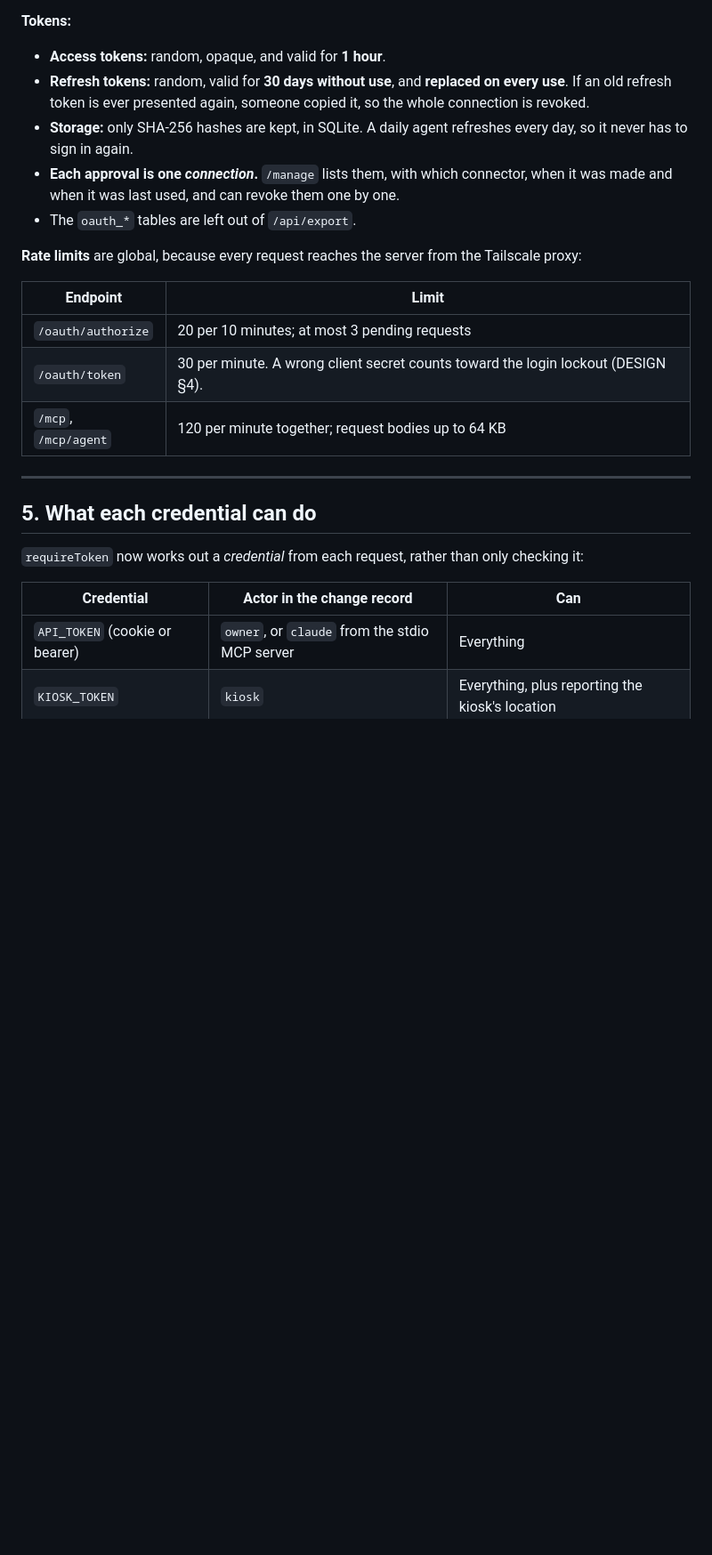
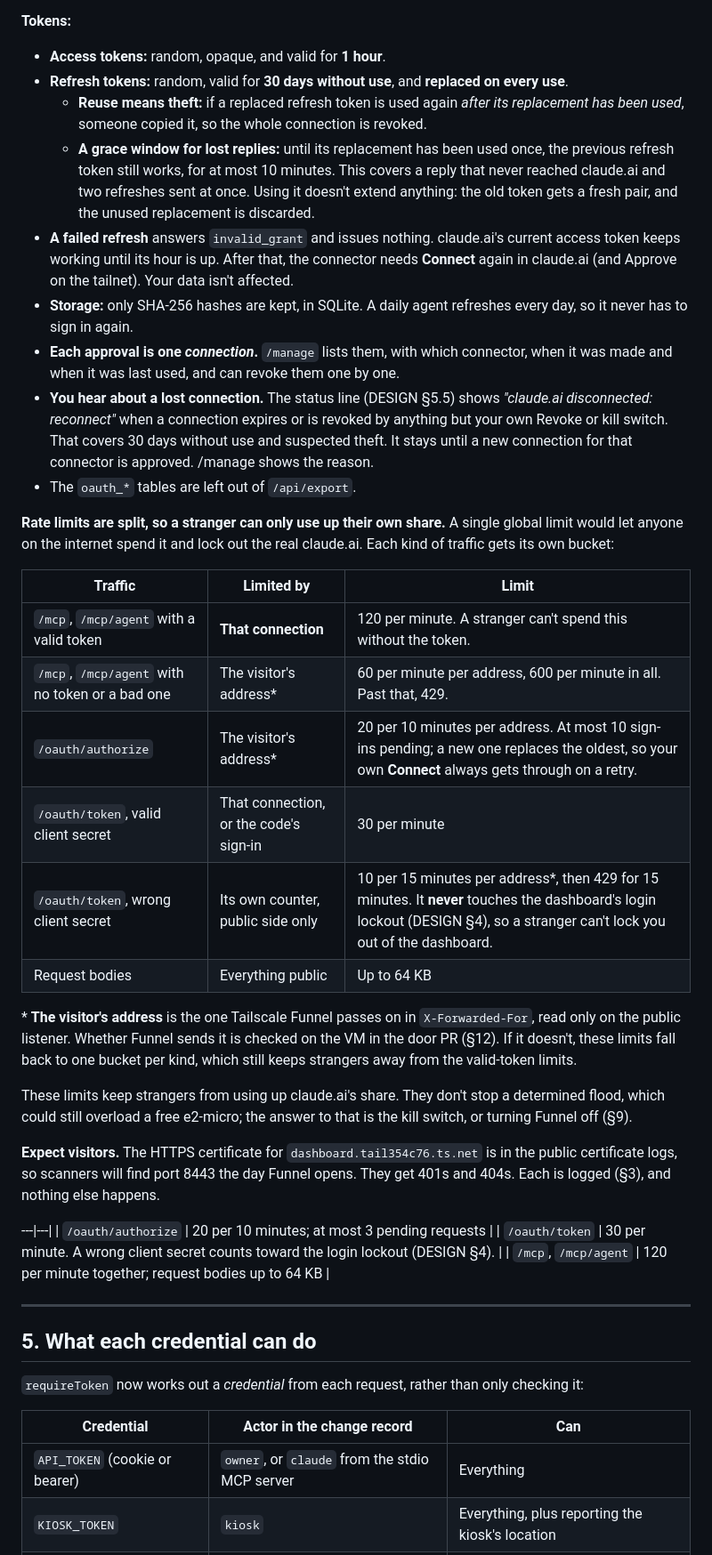
Before and after one commit to lukeyawn/dashboard, a Markdown page: docs/CONNECTOR.md, the part around one of its changes. Shown at 89% size. GitHub-like rendering; blank space fills up the shorter version.

Commit message:
Design phase 8: split rate limits, refresh grace, disconnect warning
- Public rate limits are per connection for valid tokens, and per
  visitor for everything else, so strangers can't starve claude.ai.
- A wrong client secret has its own counter and never trips the
  dashboard's login lockout.
- The previous refresh token works until its replacement is used, so a
  lost reply or concurrent refresh doesn't look like theft.
- A connection that expires or is revoked for suspected theft shows in
  the status line.
- The token is checked before the request body is read.

Co-Authored-By: Claude Opus 5.5 <noreply@anthropic.com>

```diff
--- a/docs/CONNECTOR.md
+++ b/docs/CONNECTOR.md
@@ -108,15 +110,33 @@ This follows the MCP authorization spec. The server is both the protected resour
 
 **Tokens:**
 - **Access tokens:** random, opaque, and valid for **1 hour**.
-- **Refresh tokens:** random, valid for **30 days without use**, and **replaced on every use**. If an old refresh token is ever presented again, someone copied it, so the whole connection is revoked.
+- **Refresh tokens:** random, valid for **30 days without use**, and **replaced on every use**.
+  - **Reuse means theft:** if a replaced refresh token is used again *after its replacement has been used*, someone copied it, so the whole connection is revoked.
+  - **A grace window for lost replies:** until its replacement has been used once, the previous refresh token still works, for at most 10 minutes. This covers a reply that never reached claude.ai and two refreshes sent at once. Using it doesn't extend anything: the old token gets a fresh pair, and the unused replacement is discarded.
+- **A failed refresh** answers `invalid_grant` and issues nothing. claude.ai's current access token keeps working until its hour is up. After that, the connector needs **Connect** again in claude.ai (and Approve on the tailnet). Your data isn't affected.
 - **Storage:** only SHA-256 hashes are kept, in SQLite. A daily agent refreshes every day, so it never has to sign in again.
 - **Each approval is one *connection*.** `/manage` lists them, with which connector, when it was made and when it was last used, and can revoke them one by one.
+- **You hear about a lost connection.** The status line (DESIGN §5.5) shows *"claude.ai disconnected: reconnect"* when a connection expires or is revoked by anything but your own Revoke or kill switch. That covers 30 days without use and suspected theft. It stays until a new connection for that connector is approved. /manage shows the reason.
 - The `oauth_*` tables are left out of `/api/export`.
 
-**Rate limits** are global, because every request reaches the server from the Tailscale proxy:
+**Rate limits are split, so a stranger can only use up their own share.** A single global limit would let anyone on the internet spend it and lock out the real claude.ai. Each kind of traffic gets its own bucket:
 
-| Endpoint | Limit |
-|---|---|
+| Traffic | Limited by | Limit |
+|---|---|---|
+| `/mcp`, `/mcp/agent` with a valid token | **That connection** | 120 per minute. A stranger can't spend this without the token. |
+| `/mcp`, `/mcp/agent` with no token or a bad one | The visitor's address* | 60 per minute per address, 600 per minute in all. Past that, 429. |
+| `/oauth/authorize` | The visitor's address* | 20 per 10 minutes per address. At most 10 sign-ins pending; a new one replaces the oldest, so your own **Connect** always gets through on a retry. |
+| `/oauth/token`, valid client secret | That connection, or the code's sign-in | 30 per minute |
+| `/oauth/token`, wrong client secret | Its own counter, public side only | 10 per 15 minutes per address*, then 429 for 15 minutes. It **never** touches the dashboard's login lockout (DESIGN §4), so a stranger can't lock you out of the dashboard. |
+| Request bodies | Everything public | Up to 64 KB |
+
+\* **The visitor's address** is the one Tailscale Funnel passes on in `X-Forwarded-For`, read only on the public listener. Whether Funnel sends it is checked on the VM in the door PR (§12). If it doesn't, these limits fall back to one bucket per kind, which still keeps strangers away from the valid-token limits.
+
+These limits keep strangers from using up claude.ai's share. They don't stop a determined flood, which could still overload a free e2-micro; the answer to that is the kill switch, or turning Funnel off (§9).
+
+**Expect visitors.** The HTTPS certificate for `dashboard.tail354c76.ts.net` is in the public certificate logs, so scanners will find port 8443 the day Funnel opens. They get 401s and 404s. Each is logged (§3), and nothing else happens.
+
+---|---|
 | `/oauth/authorize` | 20 per 10 minutes; at most 3 pending requests |
 | `/oauth/token` | 30 per minute. A wrong client secret counts toward the login lockout (DESIGN §4). |
 | `/mcp`, `/mcp/agent` | 120 per minute together; request bodies up to 64 KB |
```
Also changed, not shown: other parts of docs/CONNECTOR.md (+5 -2 lines), docs/DESIGN.md (+1 -0 lines).
